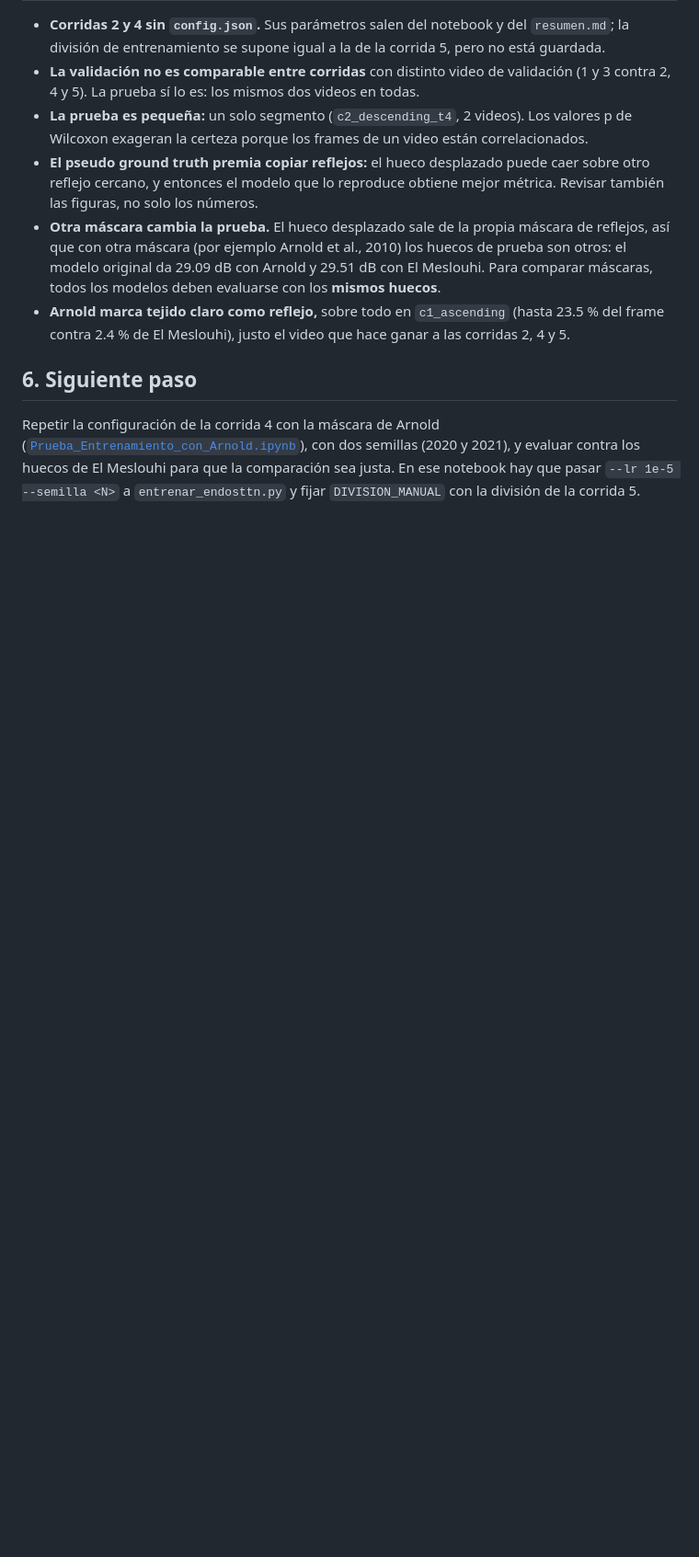
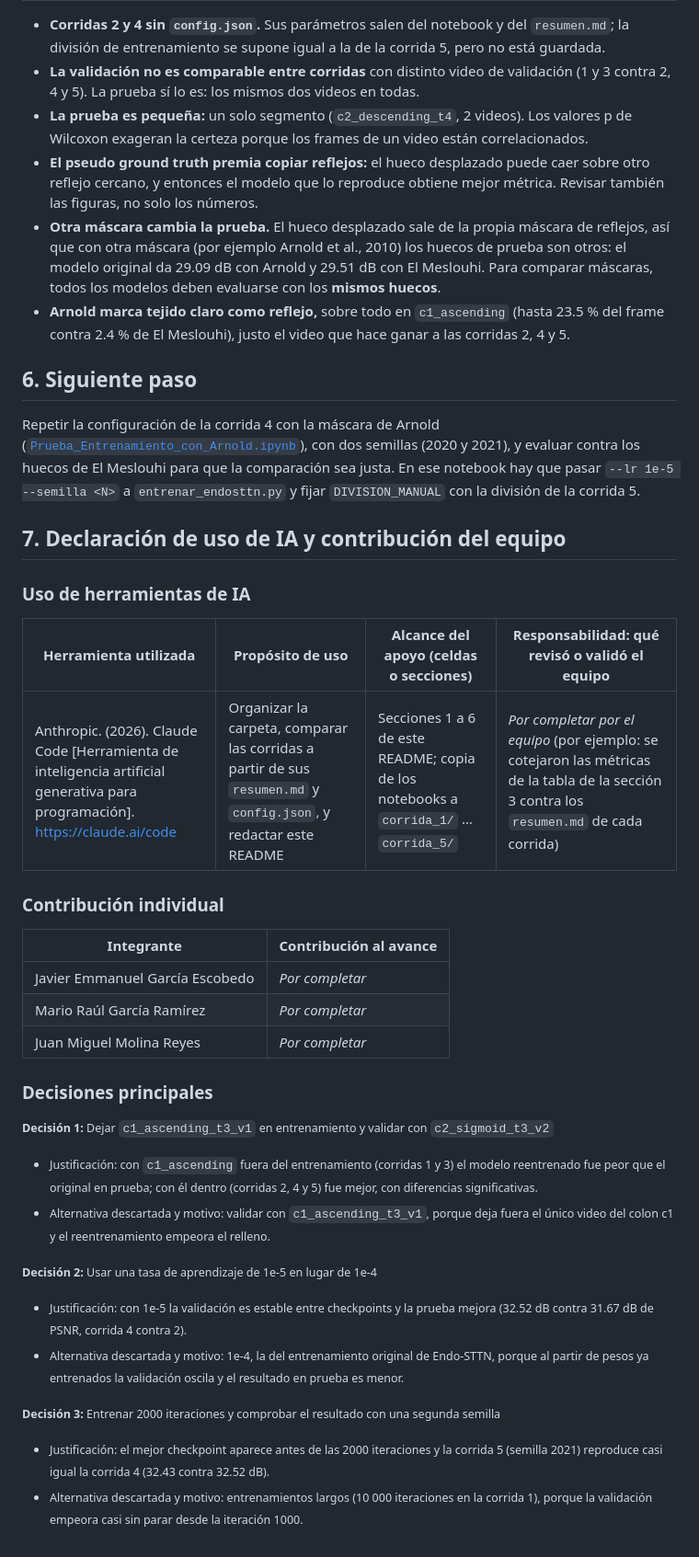
Before and after one commit to Jkalks2025/Eliminaci-n-de-artefactos-en-im-genes-de-endoscop-a, a Markdown page: Avance4_ModelosAlternativos/README.md, the part around one of its changes. Shown at 92% size. Rendered like a GitHub page; blank space fills up the shorter version.

Commit message:
README de Avance 4: declaración de uso de IA y contribución del equipo
Co-Authored-By: Claude Opus 5.5 <noreply@anthropic.com>
Claude-Session: https://claude.ai/code/session_01LCyVUKuD3h8CY9zLCzvjPH

```diff
--- a/Avance4_ModelosAlternativos/README.md
+++ b/Avance4_ModelosAlternativos/README.md
@@ -74,3 +75,36 @@ Repetir la configuración de la corrida 4 con la máscara de Arnold
 con dos semillas (2020 y 2021), y evaluar contra los huecos de El Meslouhi para que la comparación sea justa. En
 ese notebook hay que pasar `--lr 1e-5 --semilla <N>` a `entrenar_endosttn.py` y fijar `DIVISION_MANUAL` con la
 división de la corrida 5.
+
+## 7. Declaración de uso de IA y contribución del equipo
+
+### Uso de herramientas de IA
+
+| Herramienta utilizada | Propósito de uso | Alcance del apoyo (celdas o secciones) | Responsabilidad: qué revisó o validó el equipo |
+|---|---|---|---|
+| Anthropic. (2026). Claude Code [Herramienta de inteligencia artificial generativa para programación].<br>https://claude.ai/code | Organizar la carpeta, comparar las corridas a partir de sus `resumen.md` y `config.json`, y redactar este README | Secciones 1 a 6 de este README; copia de los notebooks a `corrida_1/` … `corrida_5/` | _Por completar por el equipo_ (por ejemplo: se cotejaron las métricas de la tabla de la sección 3 contra los `resumen.md` de cada corrida) |
+
+### Contribución individual
+
+| Integrante | Contribución al avance |
+|---|---|
+| Javier Emmanuel García Escobedo | _Por completar_ |
+| Mario Raúl García Ramírez | _Por completar_ |
+| Juan Miguel Molina Reyes | _Por completar_ |
+
+### Decisiones principales
+
+<small><b>Decisión 1:</b> Dejar `c1_ascending_t3_v1` en entrenamiento y validar con `c2_sigmoid_t3_v2`</small>
+
+- <small>Justificación: con `c1_ascending` fuera del entrenamiento (corridas 1 y 3) el modelo reentrenado fue peor que el original en prueba; con él dentro (corridas 2, 4 y 5) fue mejor, con diferencias significativas.</small>
+- <small>Alternativa descartada y motivo: validar con `c1_ascending_t3_v1`, porque deja fuera el único video del colon c1 y el reentrenamiento empeora el relleno.</small>
+
+<small><b>Decisión 2:</b> Usar una tasa de aprendizaje de 1e-5 en lugar de 1e-4</small>
+
+- <small>Justificación: con 1e-5 la validación es estable entre checkpoints y la prueba mejora (32.52 dB contra 31.67 dB de PSNR, corrida 4 contra 2).</small>
+- <small>Alternativa descartada y motivo: 1e-4, la del entrenamiento original de Endo-STTN, porque al partir de pesos ya entrenados la validación oscila y el resultado en prueba es menor.</small>
+
+<small><b>Decisión 3:</b> Entrenar 2000 iteraciones y comprobar el resultado con una segunda semilla</small>
+
+- <small>Justificación: el mejor checkpoint aparece antes de las 2000 iteraciones y la corrida 5 (semilla 2021) reproduce casi igual la corrida 4 (32.43 contra 32.52 dB).</small>
+- <small>Alternativa descartada y motivo: entrenamientos largos (10 000 iteraciones en la corrida 1), porque la validación empeora casi sin parar desde la iteración 1000.</small>
```
Also changed, not shown: other parts of Avance4_ModelosAlternativos/README.md (+2 -1 lines).
